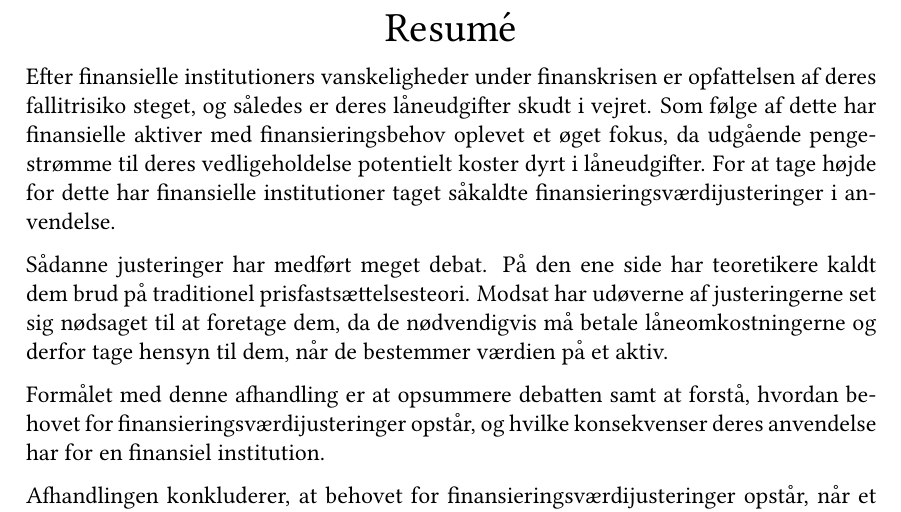
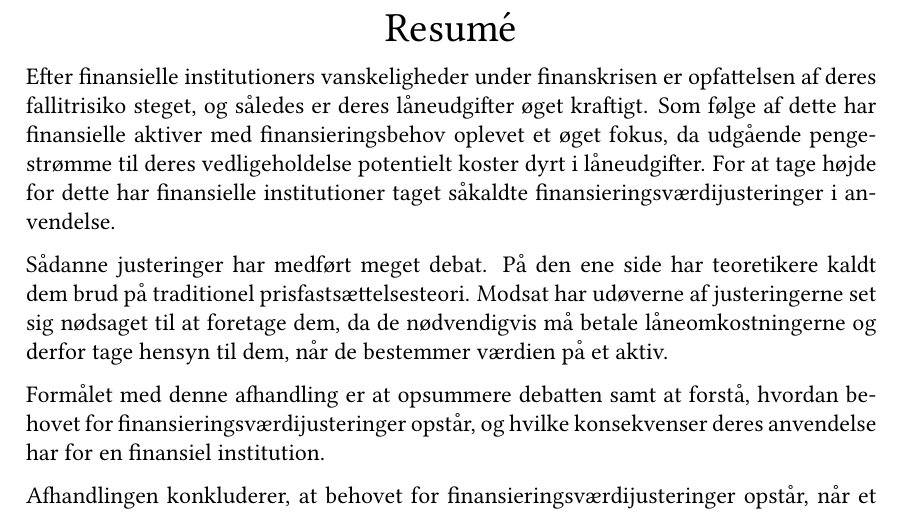
Before and after one commit to sebastianbaltser/master-thesis, a LaTeX thesis (thesis/main.tex, which reads thesis/content/front-matter/abstract.tex): part of page 2 of 74, cut so that both start at the same text. Compiled offline with pdfLaTeX.

Commit message:
Fix formulation

```diff
--- a/thesis/content/front-matter/abstract.tex
+++ b/thesis/content/front-matter/abstract.tex
@@ -10,7 +10,7 @@
     \end{center}
 
     Efter finansielle institutioners vanskeligheder under finanskrisen
-    er opfattelsen af deres fallitrisiko steget, og således er deres låneudgifter skudt i vejret.
+    er opfattelsen af deres fallitrisiko steget, og således er deres låneudgifter øget kraftigt.
     Som følge af dette har finansielle aktiver med finansieringsbehov oplevet et øget fokus,
     da udgående pengestrømme til deres vedligeholdelse potentielt koster dyrt i låneudgifter.
     For at tage højde for dette
```
